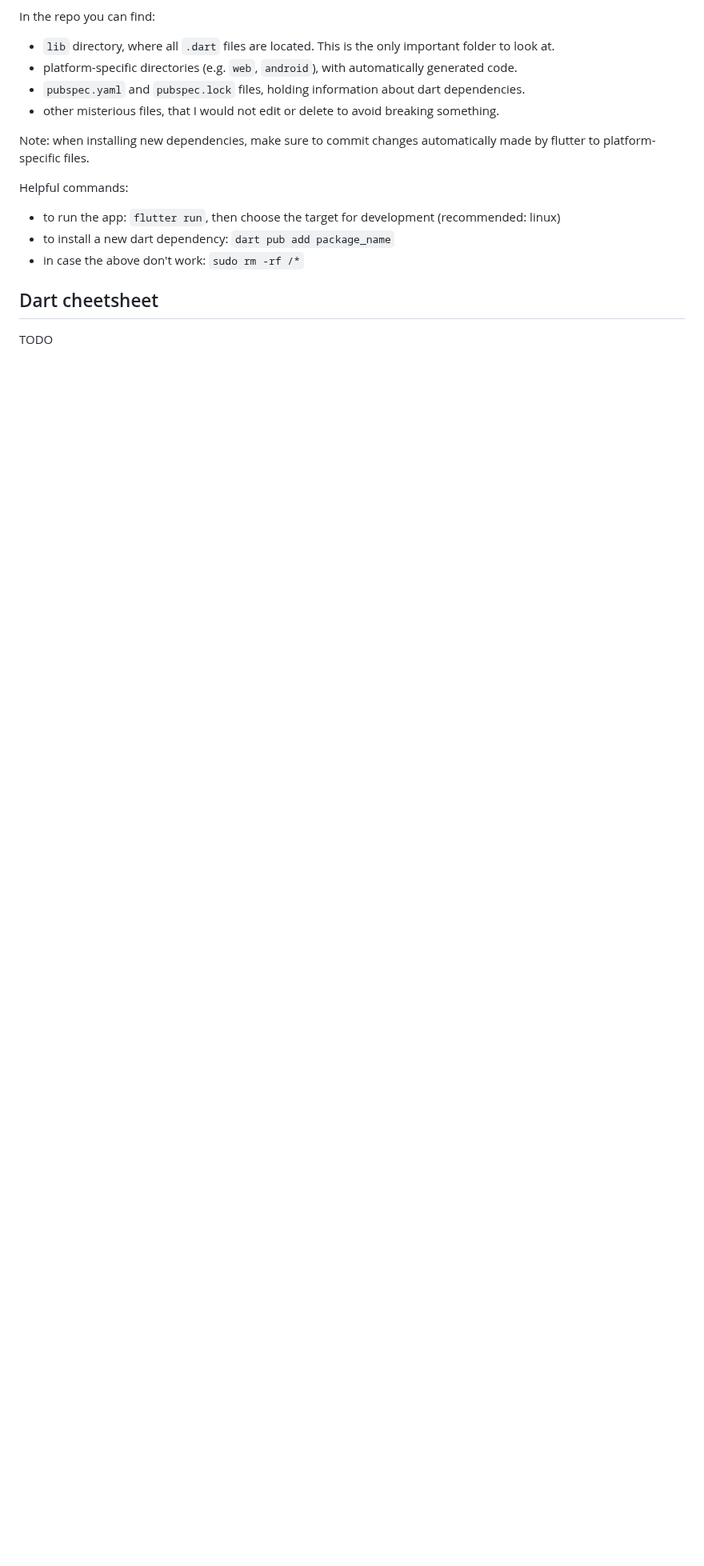
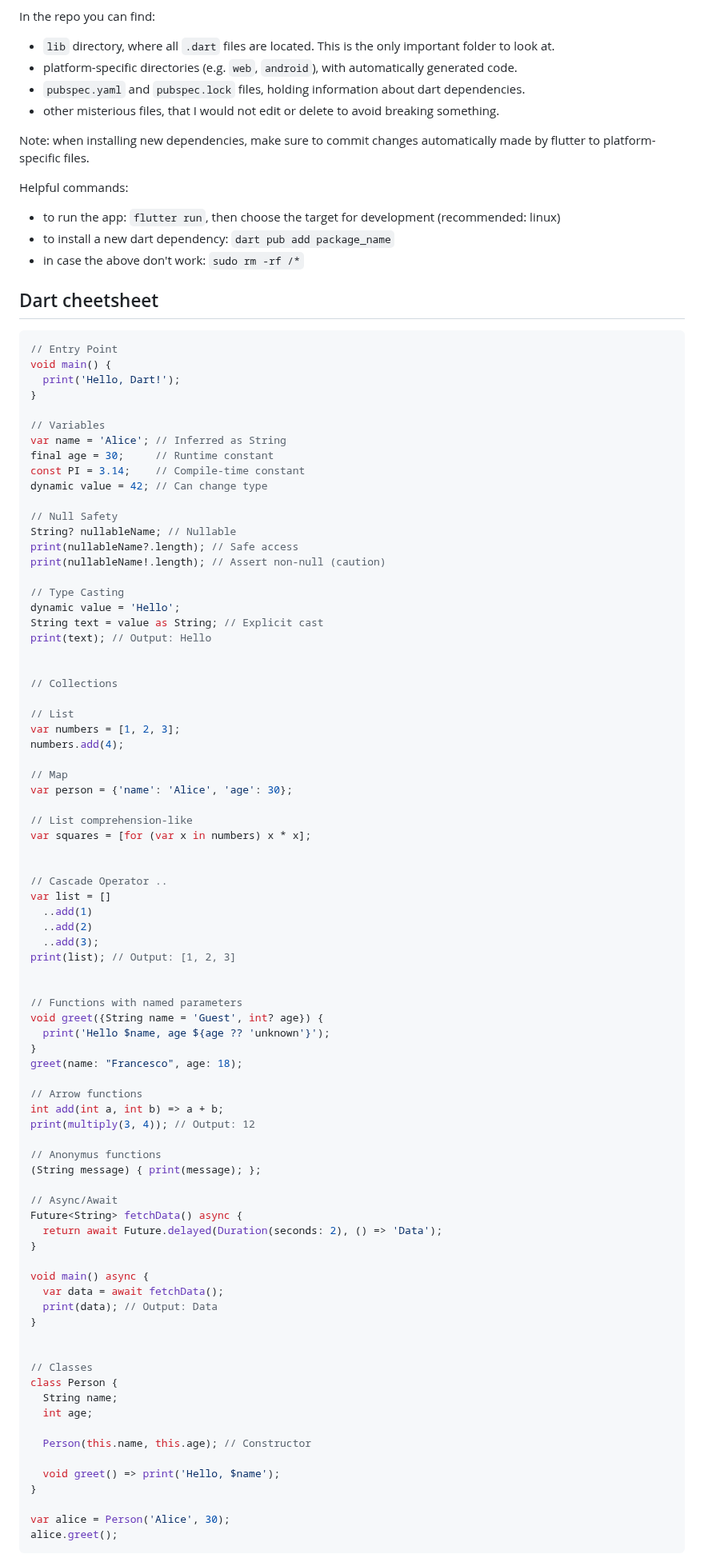
Before and after one commit to scanzy/flutterchat, a Markdown page: README.md, the part around one of its changes. Shown at 80% size. Drawn GitHub-style; blank space fills up the shorter version.

Commit message:
Update README.md to add dart and flutter cheatsheet

````diff
--- a/README.md
+++ b/README.md
@@ -58,4 +60,85 @@ Helpful commands:
 
 ## Dart cheetsheet
 
-TODO
+```dart
+// Entry Point
+void main() {
+  print('Hello, Dart!');
+}
+
+// Variables
+var name = 'Alice'; // Inferred as String
+final age = 30;     // Runtime constant
+const PI = 3.14;    // Compile-time constant
+dynamic value = 42; // Can change type
+
+// Null Safety
+String? nullableName; // Nullable
+print(nullableName?.length); // Safe access
+print(nullableName!.length); // Assert non-null (caution)
+
+// Type Casting
+dynamic value = 'Hello';
+String text = value as String; // Explicit cast
+print(text); // Output: Hello
+
+
+// Collections
+
+// List
+var numbers = [1, 2, 3];
+numbers.add(4);
+
+// Map
+var person = {'name': 'Alice', 'age': 30};
+
+// List comprehension-like
+var squares = [for (var x in numbers) x * x];
+
+
+// Cascade Operator ..
+var list = []
+  ..add(1)
+  ..add(2)
+  ..add(3);
+print(list); // Output: [1, 2, 3]
+
+
+// Functions with named parameters
+void greet({String name = 'Guest', int? age}) {
+  print('Hello $name, age ${age ?? 'unknown'}');
+}
+greet(name: "Francesco", age: 18);
+
+// Arrow functions
+int add(int a, int b) => a + b;
+print(multiply(3, 4)); // Output: 12
+
+// Anonymus functions
+(String message) { print(message); };
+
+// Async/Await
+Future<String> fetchData() async {
+  return await Future.delayed(Duration(seconds: 2), () => 'Data');
+}
+
+void main() async {
+  var data = await fetchData();
+  print(data); // Output: Data
+}
+
+
+// Classes
+class Person {
+  String name;
+  int age;
+
+  Person(this.name, this.age); // Constructor
+
+  void greet() => print('Hello, $name');
+}
+
+var alice = Person('Alice', 30);
+alice.greet();
+```
+
````
Also changed, not shown: other parts of README.md (+75 -2 lines).
